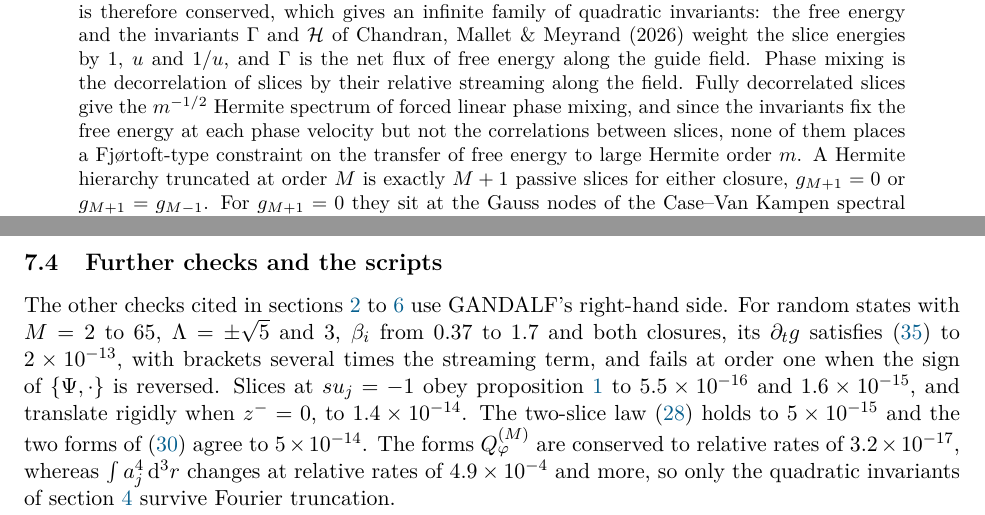
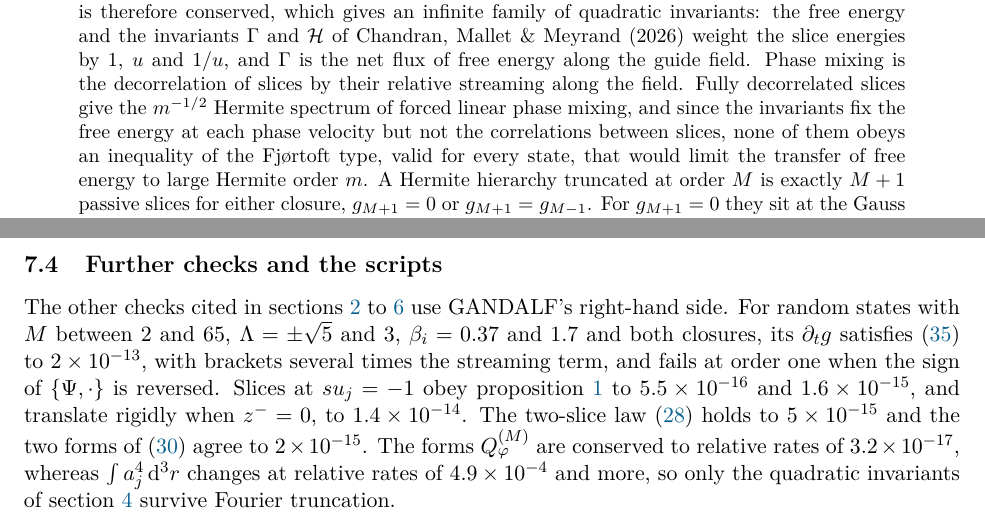
Before and after one commit to anjor/krmhd-research, a LaTeX paper (paper/compressive-slices/main.tex, which reads paper/compressive-slices/sections/00-abstract.tex, paper/compressive-slices/sections/07-numerics.tex): two parts of pages 1 and 20 of 35, joined at a grey line, cut so that both start at the same text. Compiled offline with pdfLaTeX.

Commit message:
Companion: abstract scopes the no-Fjortoft statement to inequalities valid for every state; section 7 states the checked parameter sets (M between 2 and 65, beta_i = 0.37 and 1.7) and the flux-form agreement from t5 (2e-15, was 5e-14). The other numbers the build flagged trace to script outputs (copy-closure form 0.327 at M = 9 and 0.234 at M = 33 in review c03; slice-energy CDF error ~ M^-0.99 and M^-0.93 in continuum s05). Derivations README notes that the scripts now serve P1 and the companion

```diff
--- a/paper/compressive-slices/sections/00-abstract.tex
+++ b/paper/compressive-slices/sections/00-abstract.tex
@@ -1 +1 @@
-We show that in kinetic reduced magnetohydrodynamics (KRMHD) the compressive fluctuations are exactly a continuum of passive scalars, or slices, labelled by the parallel phase velocity $u$. The slices are the projections of the compressive distribution on the Case--Van Kampen modes of a velocity-space operator that contains the Landau coupling, is self-adjoint in the free-energy inner product and does not depend on the wavenumber. Without collisions they evolve independently in any smooth three-dimensional Alfv\'enic fields, each carried by the $\boldsymbol E\times\boldsymbol B$ flow and streaming along the perturbed magnetic field at its own speed. The energy of every slice is therefore conserved, which gives an infinite family of quadratic invariants: the free energy and the invariants $\Gamma$ and $\Hph$ of Chandran, Mallet \& Meyrand (2026) weight the slice energies by $1$, $u$ and $1/u$, and $\Gamma$ is the net flux of free energy along the guide field. Phase mixing is the decorrelation of slices by their relative streaming along the field. Fully decorrelated slices give the $m^{-1/2}$ Hermite spectrum of forced linear phase mixing, and since the invariants fix the free energy at each phase velocity but not the correlations between slices, none of them places a Fj{\o}rtoft-type constraint on the transfer of free energy to large Hermite order $m$. A Hermite hierarchy truncated at order $M$ is exactly $M+1$ passive slices for either closure, $g_{M+1}=0$ or $g_{M+1}=g_{M-1}$. For $g_{M+1}=0$ they sit at the Gauss nodes of the Case--Van Kampen spectral measure, and the phase-space helicity of the retained moments is conserved at odd $M$ but not at even $M$. The fastest slice, whose phase velocity grows as $(2M)^{1/2}$, sets the time step of an explicit scheme. We check these results with the GANDALF code.
+We show that in kinetic reduced magnetohydrodynamics (KRMHD) the compressive fluctuations are exactly a continuum of passive scalars, or slices, labelled by the parallel phase velocity $u$. The slices are the projections of the compressive distribution on the Case--Van Kampen modes of a velocity-space operator that contains the Landau coupling, is self-adjoint in the free-energy inner product and does not depend on the wavenumber. Without collisions they evolve independently in any smooth three-dimensional Alfv\'enic fields, each carried by the $\boldsymbol E\times\boldsymbol B$ flow and streaming along the perturbed magnetic field at its own speed. The energy of every slice is therefore conserved, which gives an infinite family of quadratic invariants: the free energy and the invariants $\Gamma$ and $\Hph$ of Chandran, Mallet \& Meyrand (2026) weight the slice energies by $1$, $u$ and $1/u$, and $\Gamma$ is the net flux of free energy along the guide field. Phase mixing is the decorrelation of slices by their relative streaming along the field. Fully decorrelated slices give the $m^{-1/2}$ Hermite spectrum of forced linear phase mixing, and since the invariants fix the free energy at each phase velocity but not the correlations between slices, none of them obeys an inequality of the Fj{\o}rtoft type, valid for every state, that would limit the transfer of free energy to large Hermite order $m$. A Hermite hierarchy truncated at order $M$ is exactly $M+1$ passive slices for either closure, $g_{M+1}=0$ or $g_{M+1}=g_{M-1}$. For $g_{M+1}=0$ they sit at the Gauss nodes of the Case--Van Kampen spectral measure, and the phase-space helicity of the retained moments is conserved at odd $M$ but not at even $M$. The fastest slice, whose phase velocity grows as $(2M)^{1/2}$, sets the time step of an explicit scheme. We check these results with the GANDALF code.
--- a/paper/compressive-slices/sections/07-numerics.tex
+++ b/paper/compressive-slices/sections/07-numerics.tex
@@ -31,6 +31,6 @@ By section~\ref{dec:sec-dictionary}, the steady state of forced linear phase mix
 
 \subsection{Further checks and the scripts}\label{num:rhs}
 
-The other checks cited in sections~\ref{sec:model} to~\ref{sec:truncated} use GANDALF's right-hand side. For random states with $M=2$ to 65, $\Lambda=\pm\sqrt5$ and 3, $\beta_i$ from 0.37 to 1.7 and both closures, its $\partial_tg$ satisfies (\ref{eq:truncslice}) to $2\times10^{-13}$, with brackets several times the streaming term, and fails at order one when the sign of $\{\Psi,\cdot\}$ is reversed. Slices at $su_j=-1$ obey proposition~\ref{prop:elsasser} to $5.5\times10^{-16}$ and $1.6\times10^{-15}$, and translate rigidly when $z^-=0$, to $1.4\times10^{-14}$. The two-slice law (\ref{eq:twoslice}) holds to $5\times10^{-15}$ and the two forms of (\ref{eq:fluxCD}) agree to $5\times10^{-14}$. The forms $Q^{(M)}_\varphi$ are conserved to relative rates of $3.2\times10^{-17}$, whereas $\int a_j^4\,\dd^3r$ changes at relative rates of $4.9\times10^{-4}$ and more, so only the quadratic invariants of section~\ref{sec:invariants} survive Fourier truncation.
+The other checks cited in sections~\ref{sec:model} to~\ref{sec:truncated} use GANDALF's right-hand side. For random states with $M$ between 2 and 65, $\Lambda=\pm\sqrt5$ and 3, $\beta_i=0.37$ and 1.7 and both closures, its $\partial_tg$ satisfies (\ref{eq:truncslice}) to $2\times10^{-13}$, with brackets several times the streaming term, and fails at order one when the sign of $\{\Psi,\cdot\}$ is reversed. Slices at $su_j=-1$ obey proposition~\ref{prop:elsasser} to $5.5\times10^{-16}$ and $1.6\times10^{-15}$, and translate rigidly when $z^-=0$, to $1.4\times10^{-14}$. The two-slice law (\ref{eq:twoslice}) holds to $5\times10^{-15}$ and the two forms of (\ref{eq:fluxCD}) agree to $2\times10^{-15}$. The forms $Q^{(M)}_\varphi$ are conserved to relative rates of $3.2\times10^{-17}$, whereas $\int a_j^4\,\dd^3r$ changes at relative rates of $4.9\times10^{-4}$ and more, so only the quadratic invariants of section~\ref{sec:invariants} survive Fourier truncation.
 
 The self-checking scripts behind these statements are in the repository \url{https://github.com/anjor/krmhd-research}, in the subfolders \url{continuum/}, \url{truncated/} and \url{dynamics/} of \url{paper/phase-velocity-slices/derivations/}; its subfolder \url{review/} holds re-derivations of the same results that share no code with them. Each script prints PASS or FAIL for every check. Figures~\ref{fig:spectrum} and~\ref{fig:snapshots} and the numbers of section~\ref{num:dictionary} come from the scripts \url{fig_spectrum.py}, \url{fig_snapshots.py} and \url{fig_dictionary.py} in \url{paper/phase-velocity-slices/analysis/}, with the configuration files in \url{paper/phase-velocity-slices/configs/}; the run of figure~\ref{fig:snapshots} is \url{P1_slices-turb_20261014_222456}, made with \url{scripts/run_slices_turbulence.py}.
```
Also changed, not shown: paper/compressive-slices/main.pdf, paper/phase-velocity-slices/derivations/README.md.
